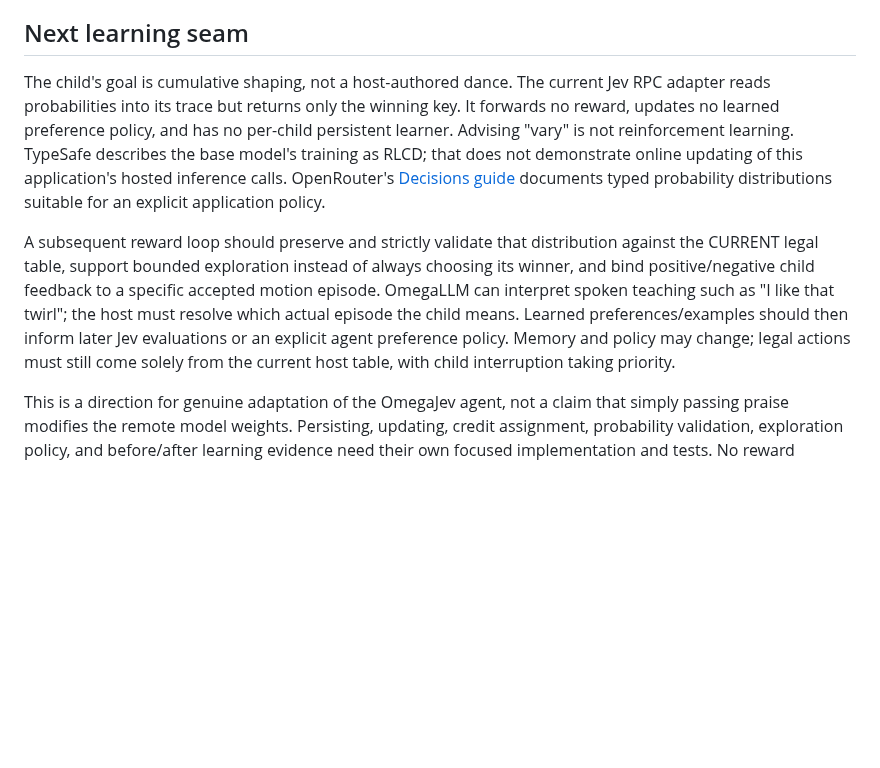
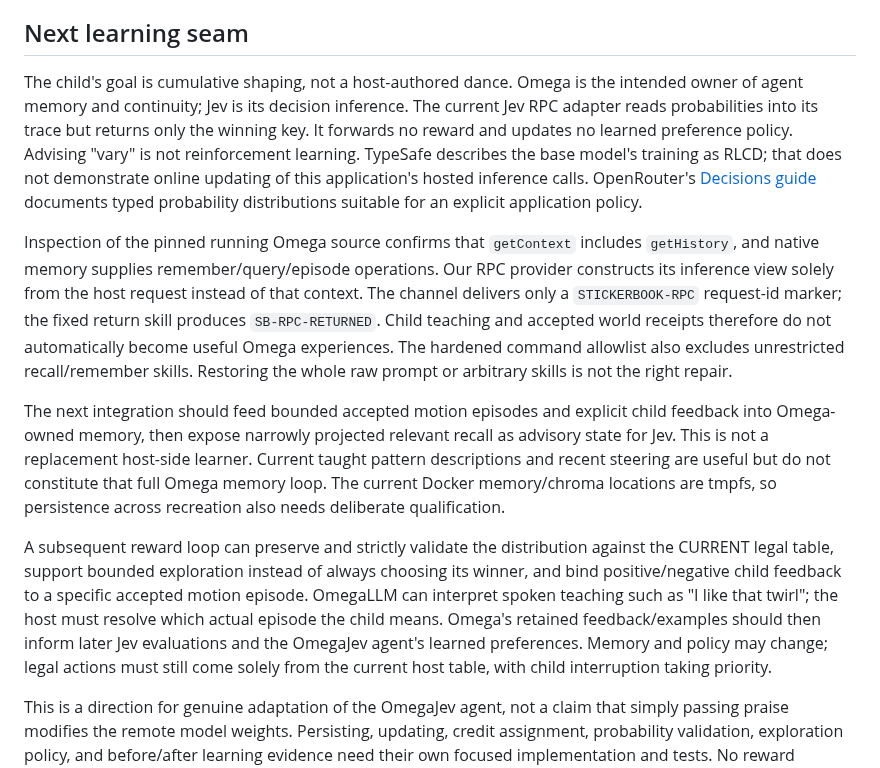
Before and after one commit to PaulTiffany/stickerbook, a Markdown page: docs/VISUAL_GROUNDING.md, the part around the change. Drawn GitHub-style; blank space fills up the shorter version.

Commit message:
Document the missing Omega memory feedback and recall seam

```diff
--- a/docs/VISUAL_GROUNDING.md
+++ b/docs/VISUAL_GROUNDING.md
@@ -102,22 +102,39 @@ movement and late inference cannot restart a revoked invitation.
 
 ## Next learning seam
 
-The child's goal is cumulative shaping, not a host-authored dance. The current
-Jev RPC adapter reads probabilities into its trace but returns only the winning
-key. It forwards no reward, updates no learned preference policy, and has no
-per-child persistent learner. Advising "vary" is not reinforcement learning.
+The child's goal is cumulative shaping, not a host-authored dance. Omega is the
+intended owner of agent memory and continuity; Jev is its decision inference.
+The current Jev RPC adapter reads probabilities into its trace but returns only
+the winning key. It forwards no reward and updates no learned preference policy.
+Advising "vary" is not reinforcement learning.
 TypeSafe describes the base model's training as RLCD; that does not demonstrate
 online updating of this application's hosted inference calls. OpenRouter's
 [Decisions guide](https://openrouter.ai/blog/tutorials/how-to-use-jev/) documents
 typed probability distributions suitable for an explicit application policy.
 
-A subsequent reward loop should preserve and strictly validate that distribution
+Inspection of the pinned running Omega source confirms that `getContext` includes
+`getHistory`, and native memory supplies remember/query/episode operations. Our
+RPC provider constructs its inference view solely from the host request instead
+of that context. The channel delivers only a `STICKERBOOK-RPC` request-id marker;
+the fixed return skill produces `SB-RPC-RETURNED`. Child teaching and accepted
+world receipts therefore do not automatically become useful Omega experiences.
+The hardened command allowlist also excludes unrestricted recall/remember skills.
+Restoring the whole raw prompt or arbitrary skills is not the right repair.
+
+The next integration should feed bounded accepted motion episodes and explicit
+child feedback into Omega-owned memory, then expose narrowly projected relevant
+recall as advisory state for Jev. This is not a replacement host-side learner.
+Current taught pattern descriptions and recent steering are useful but do not
+constitute that full Omega memory loop. The current Docker memory/chroma locations
+are tmpfs, so persistence across recreation also needs deliberate qualification.
+
+A subsequent reward loop can preserve and strictly validate the distribution
 against the CURRENT legal table, support bounded exploration instead of always
 choosing its winner, and bind positive/negative child feedback to a specific
 accepted motion episode. OmegaLLM can interpret spoken teaching such as "I like
-that twirl"; the host must resolve which actual episode the child means. Learned
-preferences/examples should then inform later Jev evaluations or an explicit
-agent preference policy. Memory and policy may change; legal actions must still
+that twirl"; the host must resolve which actual episode the child means. Omega's
+retained feedback/examples should then inform later Jev evaluations and the
+OmegaJev agent's learned preferences. Memory and policy may change; legal actions must still
 come solely from the current host table, with child interruption taking priority.
 
 This is a direction for genuine adaptation of the OmegaJev agent, not a claim
```
